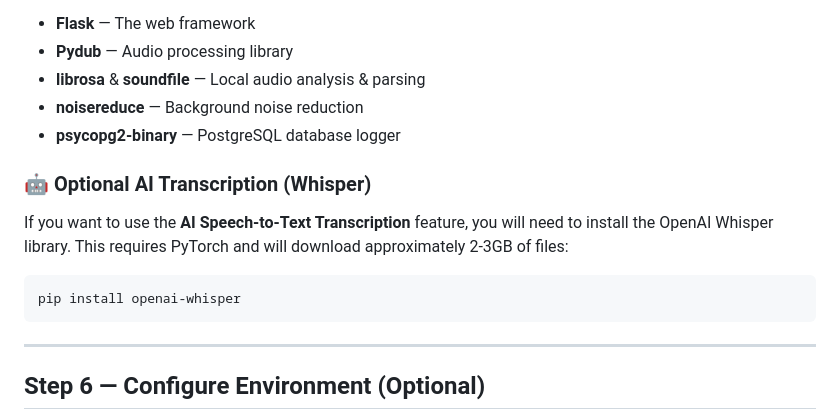
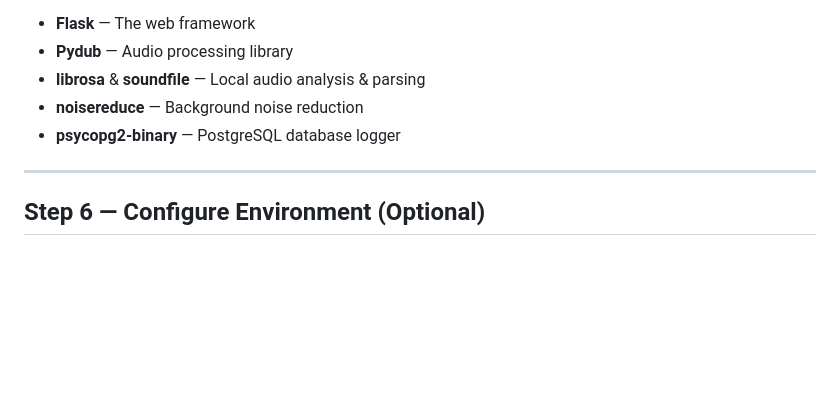
Before and after one commit to ArPaN-DS/Audio_Cutter_Pro, a Markdown page: docs/SETUP.md, the part around the change. Drawn GitHub-style; blank space fills up the shorter version.

````diff
--- a/docs/SETUP.md
+++ b/docs/SETUP.md
@@ -123,13 +123,6 @@ This installs the core dependencies, including:
 - **noisereduce** — Background noise reduction
 - **psycopg2-binary** — PostgreSQL database logger
 
-### 🤖 Optional AI Transcription (Whisper)
-If you want to use the **AI Speech-to-Text Transcription** feature, you will need to install the OpenAI Whisper library. This requires PyTorch and will download approximately 2-3GB of files:
-
-```bash
-pip install openai-whisper
-```
-
 ---
 
 ## Step 6 — Configure Environment (Optional)
````
Also changed, not shown: README.md (+3 -3 lines).
